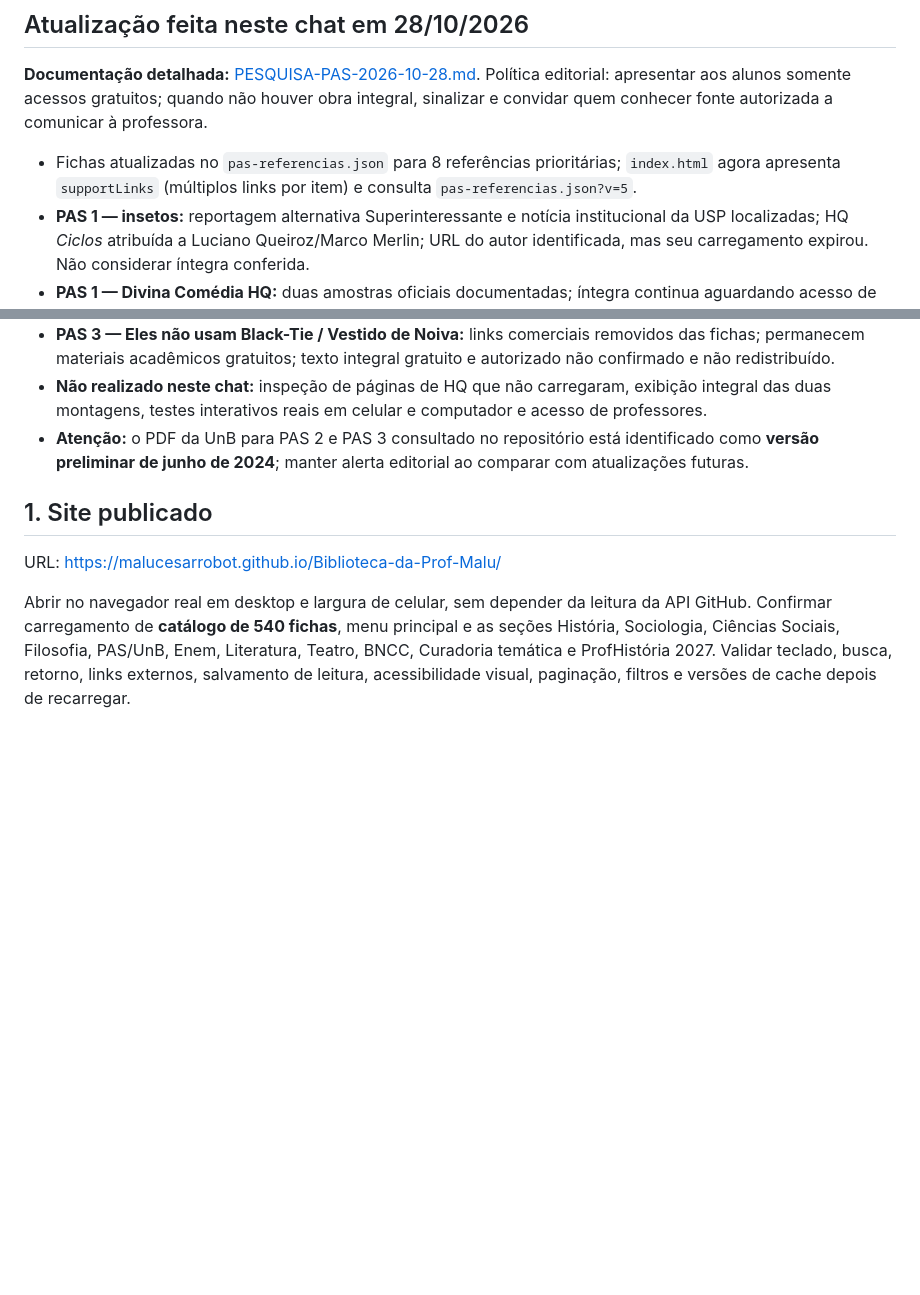
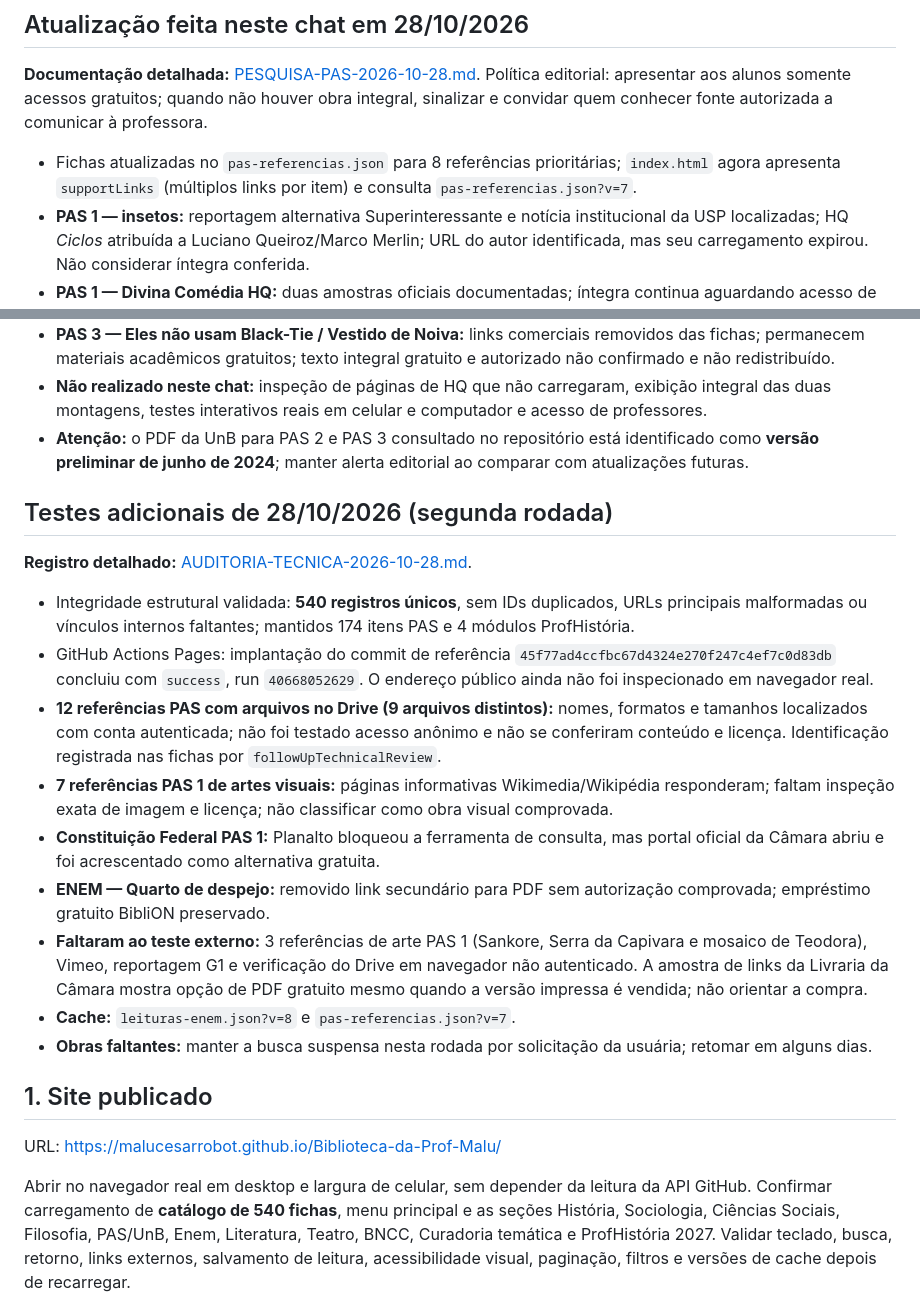
Before and after one commit to malucesarrobot/Biblioteca-da-Prof-Malu, a Markdown page: WORK-CHECKLIST.md, 2 parts joined by grey strips. Rendered like a GitHub page; blank space fills up the shorter version.

Commit message:
Auditoria: registrar segunda rodada e manter obras faltantes para depois

```diff
--- a/WORK-CHECKLIST.md
+++ b/WORK-CHECKLIST.md
@@ -5,7 +5,7 @@ Atualizado em 27/10/2026. Documento para execução interativa; a automação da
 
 **Documentação detalhada:** [PESQUISA-PAS-2026-10-28.md](PESQUISA-PAS-2026-10-28.md). Política editorial: apresentar aos alunos somente acessos gratuitos; quando não houver obra integral, sinalizar e convidar quem conhecer fonte autorizada a comunicar à professora.
 
-- Fichas atualizadas no `pas-referencias.json` para 8 referências prioritárias; `index.html` agora apresenta `supportLinks` (múltiplos links por item) e consulta `pas-referencias.json?v=5`.
+- Fichas atualizadas no `pas-referencias.json` para 8 referências prioritárias; `index.html` agora apresenta `supportLinks` (múltiplos links por item) e consulta `pas-referencias.json?v=7`.
 - **PAS 1 — insetos:** reportagem alternativa Superinteressante e notícia institucional da USP localizadas; HQ *Ciclos* atribuída a Luciano Queiroz/Marco Merlin; URL do autor identificada, mas seu carregamento expirou. Não considerar íntegra conferida.
 - **PAS 1 — Divina Comédia HQ:** duas amostras oficiais documentadas; íntegra continua aguardando acesso de professores.
 - **PAS 1 — Clermont e PAS 2 — Kant:** versões alternativas continuam expressamente sinalizadas; Clermont conta com fonte historiográfica universitária italiana; tradução de Floriano de Sousa Fernandes de Kant não localizada integralmente.
@@ -14,6 +14,20 @@ Atualizado em 27/10/2026. Documento para execução interativa; a automação da
 - **PAS 3 — Eles não usam Black-Tie / Vestido de Noiva:** links comerciais removidos das fichas; permanecem materiais acadêmicos gratuitos; texto integral gratuito e autorizado não confirmado e não redistribuído.
 - **Não realizado neste chat:** inspeção de páginas de HQ que não carregaram, exibição integral das duas montagens, testes interativos reais em celular e computador e acesso de professores.
 - **Atenção:** o PDF da UnB para PAS 2 e PAS 3 consultado no repositório está identificado como **versão preliminar de junho de 2024**; manter alerta editorial ao comparar com atualizações futuras.
+
+## Testes adicionais de 28/10/2026 (segunda rodada)
+
+**Registro detalhado:** [AUDITORIA-TECNICA-2026-10-28.md](AUDITORIA-TECNICA-2026-10-28.md).
+
+- Integridade estrutural validada: **540 registros únicos**, sem IDs duplicados, URLs principais malformadas ou vínculos internos faltantes; mantidos 174 itens PAS e 4 módulos ProfHistória.
+- GitHub Actions Pages: implantação do commit de referência `45f77ad4ccfbc67d4324e270f247c4ef7c0d83db` concluiu com `success`, run `40668052629`. O endereço público ainda não foi inspecionado em navegador real.
+- **12 referências PAS com arquivos no Drive (9 arquivos distintos):** nomes, formatos e tamanhos localizados com conta autenticada; não foi testado acesso anônimo e não se conferiram conteúdo e licença. Identificação registrada nas fichas por `followUpTechnicalReview`.
+- **7 referências PAS 1 de artes visuais:** páginas informativas Wikimedia/Wikipédia responderam; faltam inspeção exata de imagem e licença; não classificar como obra visual comprovada.
+- **Constituição Federal PAS 1:** Planalto bloqueou a ferramenta de consulta, mas portal oficial da Câmara abriu e foi acrescentado como alternativa gratuita.
+- **ENEM — Quarto de despejo:** removido link secundário para PDF sem autorização comprovada; empréstimo gratuito BibliON preservado.
+- **Faltaram ao teste externo:** 3 referências de arte PAS 1 (Sankore, Serra da Capivara e mosaico de Teodora), Vimeo, reportagem G1 e verificação do Drive em navegador não autenticado. A amostra de links da Livraria da Câmara mostra opção de PDF gratuito mesmo quando a versão impressa é vendida; não orientar a compra.
+- **Cache:** `leituras-enem.json?v=8` e `pas-referencias.json?v=7`.
+- **Obras faltantes:** manter a busca suspensa nesta rodada por solicitação da usuária; retomar em alguns dias.
 
 ## 1. Site publicado
 URL: https://malucesarrobot.github.io/Biblioteca-da-Prof-Malu/
```
Also changed, not shown: other parts of WORK-CHECKLIST.md (+1 -1 lines).
